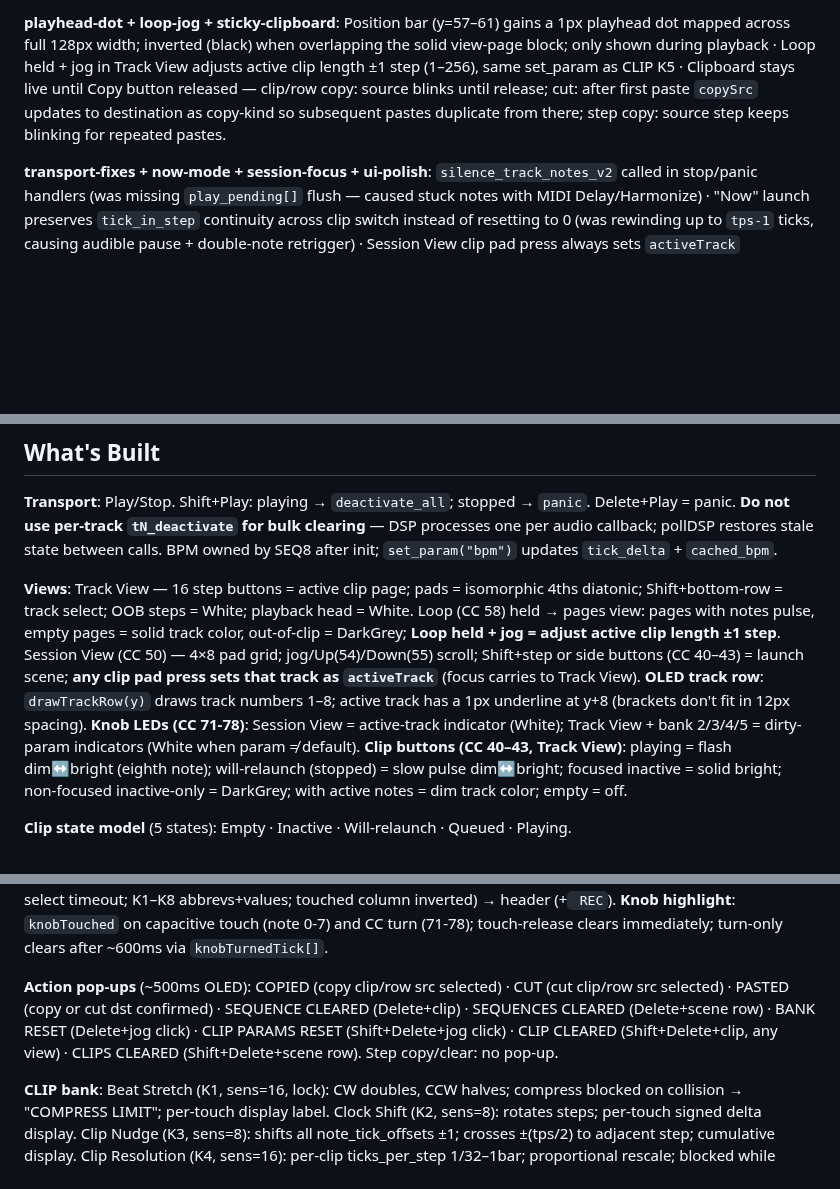
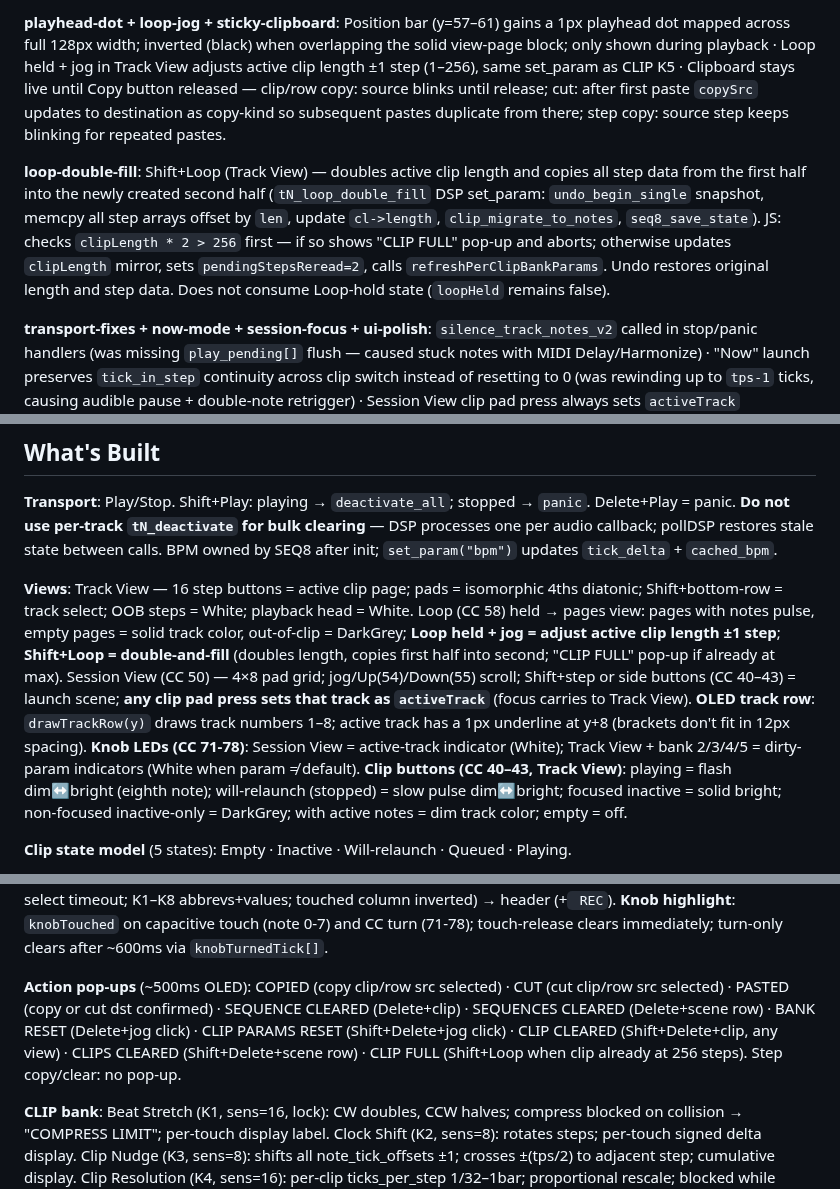
Before and after one commit to legsmechanical/schwung-davebox, a Markdown page: CLAUDE.md, 3 parts joined by grey strips. Rendered like a GitHub page; blank space fills up the shorter version.

Commit message:
CLAUDE.md: document loop double and fill

```diff
--- a/CLAUDE.md
+++ b/CLAUDE.md
@@ -28,6 +28,8 @@ Phases 0–4, 5a–5z-e, unquantized-recording A–L, Post-A–L (complete): ful
 
 **playhead-dot + loop-jog + sticky-clipboard**: Position bar (y=57–61) gains a 1px playhead dot mapped across full 128px width; inverted (black) when overlapping the solid view-page block; only shown during playback · Loop held + jog in Track View adjusts active clip length ±1 step (1–256), same set_param as CLIP K5 · Clipboard stays live until Copy button released — clip/row copy: source blinks until release; cut: after first paste `copySrc` updates to destination as copy-kind so subsequent pastes duplicate from there; step copy: source step keeps blinking for repeated pastes.
 
+**loop-double-fill**: Shift+Loop (Track View) — doubles active clip length and copies all step data from the first half into the newly created second half (`tN_loop_double_fill` DSP set_param: `undo_begin_single` snapshot, memcpy all step arrays offset by `len`, update `cl->length`, `clip_migrate_to_notes`, `seq8_save_state`). JS: checks `clipLength * 2 > 256` first — if so shows "CLIP FULL" pop-up and aborts; otherwise updates `clipLength` mirror, sets `pendingStepsReread=2`, calls `refreshPerClipBankParams`. Undo restores original length and step data. Does not consume Loop-hold state (`loopHeld` remains false).
+
 **transport-fixes + now-mode + session-focus + ui-polish**: `silence_track_notes_v2` called in stop/panic handlers (was missing `play_pending[]` flush — caused stuck notes with MIDI Delay/Harmonize) · "Now" launch preserves `tick_in_step` continuity across clip switch instead of resetting to 0 (was rewinding up to `tps-1` ticks, causing audible pause + double-note retrigger) · Session View clip pad press always sets `activeTrack` (previously only the new-launch branch did) · `clipTPS[dst]` mirror updated in `copyClip`/`copyRow` before `refreshPerClipBankParams` (was showing stale 1/16 resolution after paste) · `drawTrackRow` draws 1px underline below active track digit (brackets didn't fit in 12px track spacing) · Global Menu: "Clear Sess" action — confirmation dialog (jog toggles No/Yes, jog click confirms, Back cancels); on confirm writes `{"v":0}` to state file + triggers `state_load` for DSP fresh-init; resets JS-only state (SEQ ARP, clipSeqFollow, activeBank, undo snapshots).
 
 **code-organization**: sens=16 baseline for knobs, fine-tuned per-knob · `dsp/seq8_set_param.c` via `#include` (single translation unit) · `ui_constants.mjs` (ES module) for constants/palette/fmt/MCUFONT.
@@ -38,7 +40,7 @@ Phases 0–4, 5a–5z-e, unquantized-recording A–L, Post-A–L (complete): ful
 
 **Transport**: Play/Stop. Shift+Play: playing → `deactivate_all`; stopped → `panic`. Delete+Play = panic. **Do not use per-track `tN_deactivate` for bulk clearing** — DSP processes one per audio callback; pollDSP restores stale state between calls. BPM owned by SEQ8 after init; `set_param("bpm")` updates `tick_delta` + `cached_bpm`.
 
-**Views**: Track View — 16 step buttons = active clip page; pads = isomorphic 4ths diatonic; Shift+bottom-row = track select; OOB steps = White; playback head = White. Loop (CC 58) held → pages view: pages with notes pulse, empty pages = solid track color, out-of-clip = DarkGrey; **Loop held + jog = adjust active clip length ±1 step**. Session View (CC 50) — 4×8 pad grid; jog/Up(54)/Down(55) scroll; Shift+step or side buttons (CC 40–43) = launch scene; **any clip pad press sets that track as `activeTrack`** (focus carries to Track View). **OLED track row**: `drawTrackRow(y)` draws track numbers 1–8; active track has a 1px underline at y+8 (brackets don't fit in 12px spacing). **Knob LEDs (CC 71-78)**: Session View = active-track indicator (White); Track View + bank 2/3/4/5 = dirty-param indicators (White when param ≠ default). **Clip buttons (CC 40–43, Track View)**: playing = flash dim↔bright (eighth note); will-relaunch (stopped) = slow pulse dim↔bright; focused inactive = solid bright; non-focused inactive-only = DarkGrey; with active notes = dim track color; empty = off.
+**Views**: Track View — 16 step buttons = active clip page; pads = isomorphic 4ths diatonic; Shift+bottom-row = track select; OOB steps = White; playback head = White. Loop (CC 58) held → pages view: pages with notes pulse, empty pages = solid track color, out-of-clip = DarkGrey; **Loop held + jog = adjust active clip length ±1 step**; **Shift+Loop = double-and-fill** (doubles length, copies first half into second; "CLIP FULL" pop-up if already at max). Session View (CC 50) — 4×8 pad grid; jog/Up(54)/Down(55) scroll; Shift+step or side buttons (CC 40–43) = launch scene; **any clip pad press sets that track as `activeTrack`** (focus carries to Track View). **OLED track row**: `drawTrackRow(y)` draws track numbers 1–8; active track has a 1px underline at y+8 (brackets don't fit in 12px spacing). **Knob LEDs (CC 71-78)**: Session View = active-track indicator (White); Track View + bank 2/3/4/5 = dirty-param indicators (White when param ≠ default). **Clip buttons (CC 40–43, Track View)**: playing = flash dim↔bright (eighth note); will-relaunch (stopped) = slow pulse dim↔bright; focused inactive = solid bright; non-focused inactive-only = DarkGrey; with active notes = dim track color; empty = off.
 
 **Clip state model** (5 states): Empty · Inactive · Will-relaunch · Queued · Playing.
 - Launch: playing → legato; stopped → Queued.
@@ -61,7 +63,7 @@ Phases 0–4, 5a–5z-e, unquantized-recording A–L, Post-A–L (complete): ful
 
 **Active bank**: Single global `activeBank`. Shift + top-row pad (92–98); same bank → TRACK (0). OLED display priority: count-in → COMPRESS LIMIT → action pop-ups (~500ms; defers to step edit / bank overview while knob touched) → no-note flash → undo/redo flash → octave → step edit → bank overview (knob touched or bank-select timeout; K1–K8 abbrevs+values; touched column inverted) → header (+` REC`). **Knob highlight**: `knobTouched` on capacitive touch (note 0-7) and CC turn (71-78); touch-release clears immediately; turn-only clears after ~600ms via `knobTurnedTick[]`.
 
-**Action pop-ups** (~500ms OLED): COPIED (copy clip/row src selected) · CUT (cut clip/row src selected) · PASTED (copy or cut dst confirmed) · SEQUENCE CLEARED (Delete+clip) · SEQUENCES CLEARED (Delete+scene row) · BANK RESET (Delete+jog click) · CLIP PARAMS RESET (Shift+Delete+jog click) · CLIP CLEARED (Shift+Delete+clip, any view) · CLIPS CLEARED (Shift+Delete+scene row). Step copy/clear: no pop-up.
+**Action pop-ups** (~500ms OLED): COPIED (copy clip/row src selected) · CUT (cut clip/row src selected) · PASTED (copy or cut dst confirmed) · SEQUENCE CLEARED (Delete+clip) · SEQUENCES CLEARED (Delete+scene row) · BANK RESET (Delete+jog click) · CLIP PARAMS RESET (Shift+Delete+jog click) · CLIP CLEARED (Shift+Delete+clip, any view) · CLIPS CLEARED (Shift+Delete+scene row) · CLIP FULL (Shift+Loop when clip already at 256 steps). Step copy/clear: no pop-up.
 
 **CLIP bank**: Beat Stretch (K1, sens=16, lock): CW doubles, CCW halves; compress blocked on collision → "COMPRESS LIMIT"; per-touch display label. Clock Shift (K2, sens=8): rotates steps; per-touch signed delta display. Clip Nudge (K3, sens=8): shifts all note_tick_offsets ±1; crosses ±(tps/2) to adjacent step; cumulative display. Clip Resolution (K4, sens=16): per-clip ticks_per_step 1/32–1bar; proportional rescale; blocked while recording. Clip Length (K5, sens=4): steps 1–256. **Seq Follow** (K8, JS-only): per-clip toggle (default ON). When ON, step display auto-pages to follow playhead while playing. When OFF, view stays on user-navigated page. Resets to ON on reboot (not persisted). **Quantize** (NOTE FX K5): render-time `effective_tick_offset = raw * (100-q) / 100`.
 
```
